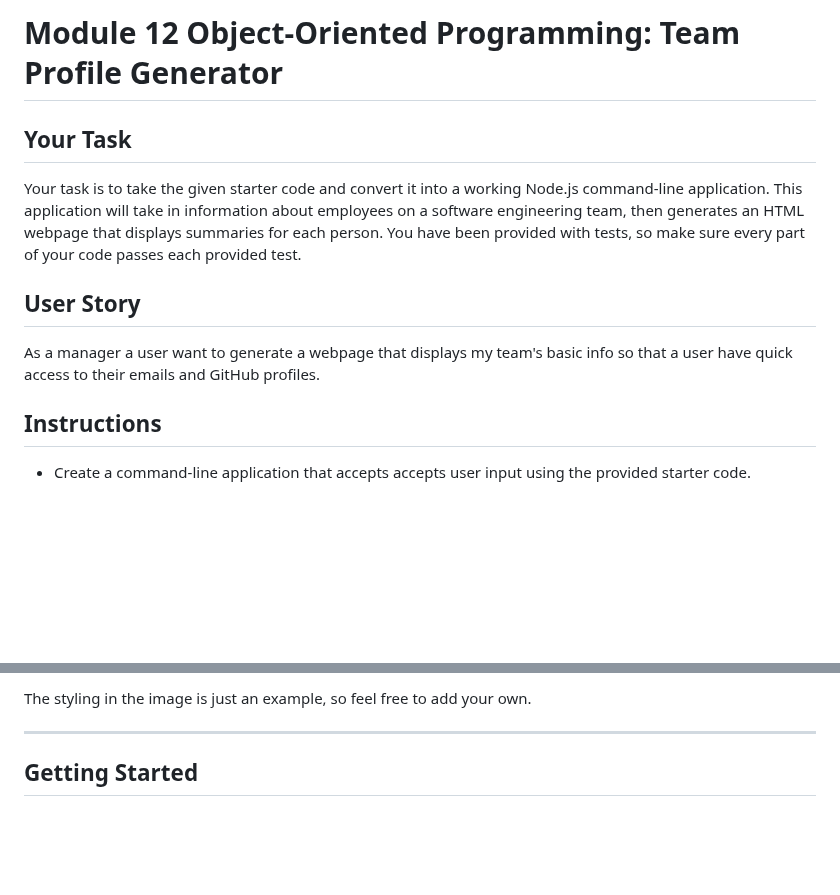
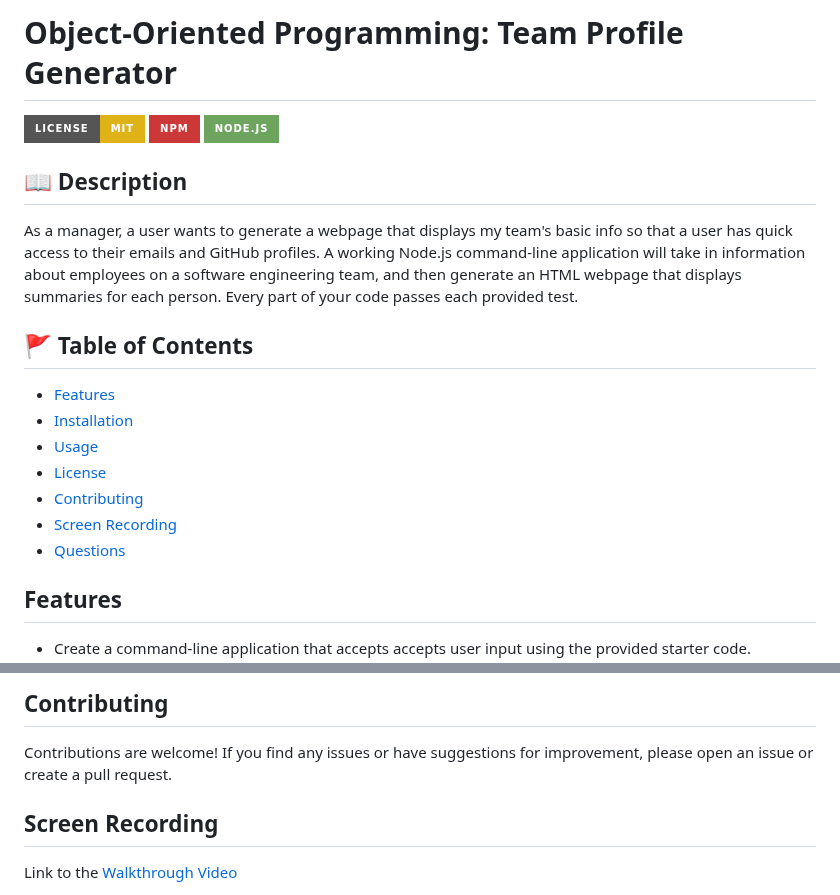
Before and after one commit to Astranag/Team-Profile-Generator, a Markdown page: README.md, 2 parts joined by grey strips. GitHub-like rendering; badges without logos; blank space fills up the shorter version.

```diff
--- a/README.md
+++ b/README.md
@@ -1,14 +1,22 @@
-# Module 12 Object-Oriented Programming: Team Profile Generator
+# Object-Oriented Programming: Team Profile Generator
+[![License: MIT](https://img.shields.io/badge/License-MIT-yellow.svg?style=for-the-badge)](https://opensource.org/licenses/MIT) [![NPM](https://img.shields.io/badge/NPM-%23CB3837.svg?style=for-the-badge&logo=npm&logoColor=white)](https://www.npmjs.com/)
+[![NodeJS](https://img.shields.io/badge/node.js-6DA55F?style=for-the-badge&logo=node.js&logoColor=white)](https://nodejs.org/)
 
-## Your Task
+## 📖 Description
 
-Your task is to take the given starter code and convert it into a working Node.js command-line application. This application will take in information about employees on a software engineering team, then generates an HTML webpage that displays summaries for each person. You have been provided with tests, so make sure every part of your code passes each provided test.
+As a manager, a user wants to generate a webpage that displays my team's basic info so that a user has quick access to their emails and GitHub profiles. A working Node.js command-line application will take in information about employees on a software engineering team, and then generate an HTML webpage that displays summaries for each person. Every part of your code passes each provided test.
 
-## User Story
+## 🚩 Table of Contents
+- [Features](#features)
+- [Installation](#installation)
+- [Usage](#usage)
+- [License](#license)
+- [Contributing](#contributing)
+- [Screen Recording](#screen-recording)
+- [Questions](#questions)
 
-As a manager a user want to generate a webpage that displays my team's basic info so that a user have quick access to their emails and GitHub profiles.
+## Features
 
-## Instructions
 
 * Create a command-line application that accepts accepts user input using the provided starter code.
   * Create classes for each team member provided and export them. The tests for these classes (in the `_tests_` directory) must ALL pass.
@@ -70,7 +86,8 @@ The following image shows a mock-up of the generated HTML’s appearance and fun
 
-The styling in the image is just an example, so feel free to add your own.
+## Contributing
+Contributions are welcome! If you find any issues or have suggestions for improvement, please open an issue or create a pull request.
 
----
+## Screen Recording
 
-## Getting Started
+Link to the [Walkthrough Video]()
 
```
Also changed, not shown: other parts of README.md (+16 -68 lines).
